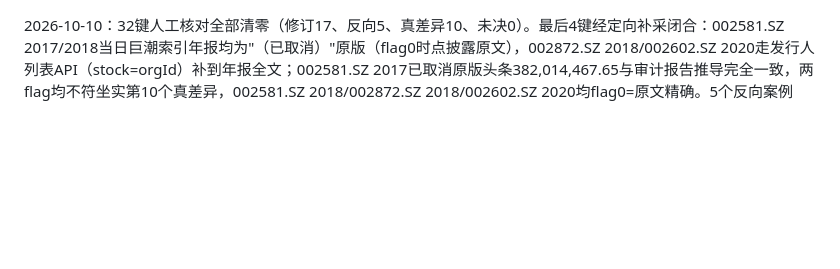
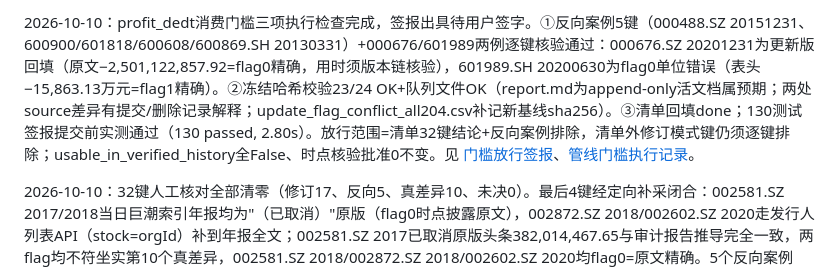
Before and after one commit to gh123678/computational-finance, a Markdown page: docs/research-progress.md, the part around the change. GitHub-like rendering; blank space fills up the shorter version.

Commit message:
Pre-enablement gate execution check: reverse-case/000676/601989 verification and frozen-hash audit complete; sign-off document pending user signature

```diff
--- a/docs/research-progress.md
+++ b/docs/research-progress.md
@@ -1,3 +1,5 @@
+2026-10-10：profit_dedt消费门槛三项执行检查完成，签报出具待用户签字。①反向案例5键（000488.SZ 20151231、600900/601818/600608/600869.SH 20130331）+000676/601989两例逐键核验通过：000676.SZ 20201231为更新版回填（原文−2,501,122,857.92=flag0精确，用时须版本链核验），601989.SH 20200630为flag0单位错误（表头−15,863.13万元=flag1精确）。②冻结哈希校验23/24 OK+队列文件OK（report.md为append-only活文档属预期；两处source差异有提交/删除记录解释；update_flag_conflict_all204.csv补记新基线sha256）。③清单回填done；130测试签报提交前实测通过（130 passed, 2.80s）。放行范围=清单32键结论+反向案例排除，清单外修订模式键仍须逐键排除；usable_in_verified_history全False、时点核验批准0不变。见 [门槛放行签报](../output/announcement_financial_audit_20261007/case_review_20261009/profit-dedt-enablement-signoff-20261010.md)、[管线门槛执行记录](2026-10-10-fundamental-data-acceptance-pipeline.md)。
+
 2026-10-10：32键人工核对全部清零（修订17、反向5、真差异10、未决0）。最后4键经定向补采闭合：002581.SZ 2017/2018当日巨潮索引年报均为"（已取消）"原版（flag0时点披露原文），002872.SZ 2018/002602.SZ 2020走发行人列表API（stock=orgId）补到年报全文；002581.SZ 2017已取消原版头条382,014,467.65与审计报告推导完全一致，两flag均不符坐实第10个真差异，002581.SZ 2018/002872.SZ 2018/002602.SZ 2020均flag0=原文精确。5个反向案例（000488.SZ 20151231、600900/601818/600608/600869.SH 20130331）已冻结进管线文档§5，"修订模式默认flag=0"废止。剩余消费前提：反向案例清单+000676/601989逐键核验、130测试、冻结哈希校验、人工签字确认。纪律不变：usable_in_verified_history全False、时点核验批准0、冻结CSV未动。见 [人工核对回填](../output/announcement_financial_audit_20261007/case_review_20261009/manual_adjudication_20261010.csv)、[回填版验收清单](../output/announcement_financial_audit_20261007/case_review_20261009/fundamental-factor-acceptance-checklist-20261010.md)、[管线文档](2026-10-10-fundamental-data-acceptance-pipeline.md)。
 
 2026-10-10：32键人工核对收尾：28键终裁（修订模式14、反向案例5、真差异9），4键未决（002581.SZ 2017/2018、002872.SZ 2018、002602.SZ 2020）。5个反向案例（000488.SZ 20151231、600900/601818/600608/600869.SH 20130331）确证flag1=原文、flag0错扣少数股东份额或取错行，"修订模式默认flag=0"规则废止，反向案例清单已冻结进管线文档§5；真差异9键原文值与证据页登记入manual_adjudication_20261010.csv；4未决键候选证据不足（002581.SZ 2017推导值与flag0差0.34%无法终裁、2018仅归母净利润、另两键候选无利润数据）。未决清零前profit_dedt仍不得进入因子。纪律不变：usable_in_verified_history全False、时点核验批准0、冻结CSV未动、130测试通过。见 [人工核对回填](../output/announcement_financial_audit_20261007/case_review_20261009/manual_adjudication_20261010.csv)、[回填版验收清单](../output/announcement_financial_audit_20261007/case_review_20261009/fundamental-factor-acceptance-checklist-20261010.md)、[管线文档](2026-10-10-fundamental-data-acceptance-pipeline.md)。
```
Also changed, not shown: docs/2026-10-10-fundamental-data-acceptance-pipeline.md (+4 -0 lines).
